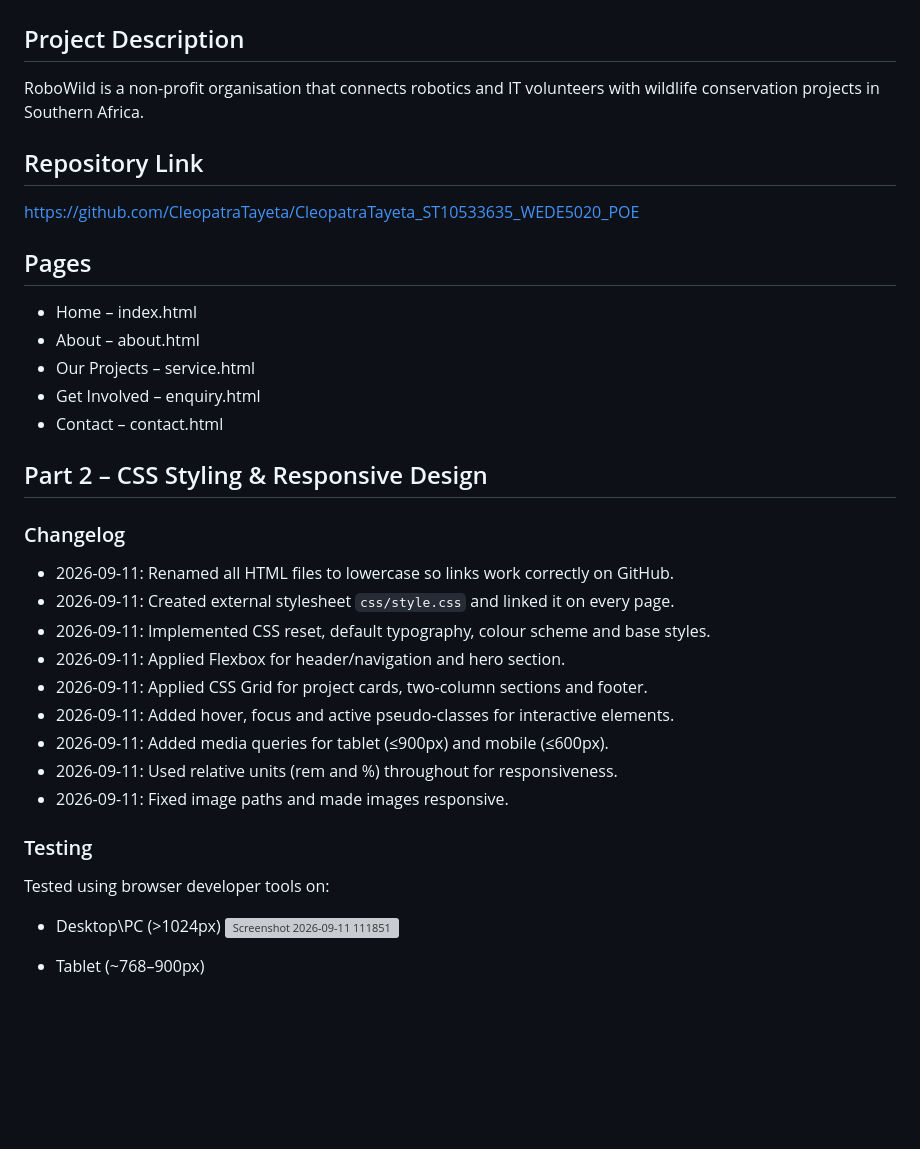
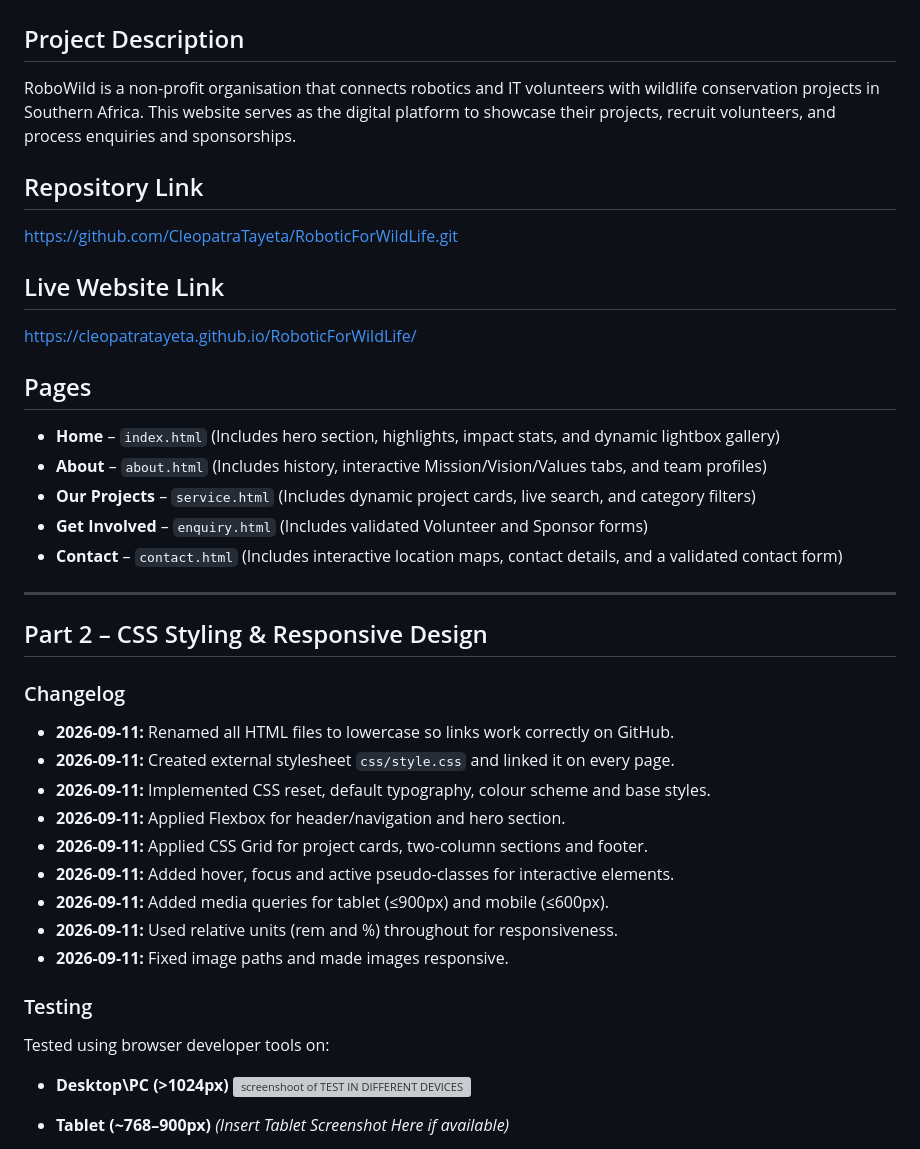
Before and after one commit to CleopatraTayeta/RoboticForWildLife, a Markdown page: README.md, the part around one of its changes. GitHub-like rendering; blank space fills up the shorter version; grey boxes are pictures that could not be loaded.

```diff
--- a/README.md
+++ b/README.md
@@ -2,34 +2,41 @@
 # RoboWild – WEDE5020 POE
 
 ## Project Description
-RoboWild is a non-profit organisation that connects robotics and IT volunteers with wildlife conservation projects in Southern Africa.
+RoboWild is a non-profit organisation that connects robotics and IT volunteers with wildlife conservation projects in Southern Africa. This website serves as the digital platform to showcase their projects, recruit volunteers, and process enquiries and sponsorships.
 
 ## Repository Link
-https://github.com/CleopatraTayeta/CleopatraTayeta_ST10533635_WEDE5020_POE
+https://github.com/CleopatraTayeta/RoboticForWildLife.git
+
+## Live Website Link
+https://cleopatratayeta.github.io/RoboticForWildLife/
 
 ## Pages
-- Home – index.html
-- About – about.html
-- Our Projects – service.html
-- Get Involved – enquiry.html
-- Contact – contact.html
+- **Home** – `index.html` (Includes hero section, highlights, impact stats, and dynamic lightbox gallery)
+- **About** – `about.html` (Includes history, interactive Mission/Vision/Values tabs, and team profiles)
+- **Our Projects** – `service.html` (Includes dynamic project cards, live search, and category filters)
+- **Get Involved** – `enquiry.html` (Includes validated Volunteer and Sponsor forms)
+- **Contact** – `contact.html` (Includes interactive location maps, contact details, and a validated contact form)
+
+---
 
 ## Part 2 – CSS Styling & Responsive Design
 
 ### Changelog
-- 2026-09-11: Renamed all HTML files to lowercase so links work correctly on GitHub.
-- 2026-09-11: Created external stylesheet `css/style.css` and linked it on every page.
-- 2026-09-11: Implemented CSS reset, default typography, colour scheme and base styles.
-- 2026-09-11: Applied Flexbox for header/navigation and hero section.
-- 2026-09-11: Applied CSS Grid for project cards, two-column sections and footer.
-- 2026-09-11: Added hover, focus and active pseudo-classes for interactive elements.
-- 2026-09-11: Added media queries for tablet (≤900px) and mobile (≤600px).
-- 2026-09-11: Used relative units (rem and %) throughout for responsiveness.
-- 2026-09-11: Fixed image paths and made images responsive.
+- **2026-09-11:** Renamed all HTML files to lowercase so links work correctly on GitHub.
+- **2026-09-11:** Created external stylesheet `css/style.css` and linked it on every page.
+- **2026-09-11:** Implemented CSS reset, default typography, colour scheme and base styles.
+- **2026-09-11:** Applied Flexbox for header/navigation and hero section.
+- **2026-09-11:** Applied CSS Grid for project cards, two-column sections and footer.
+- **2026-09-11:** Added hover, focus and active pseudo-classes for interactive elements.
+- **2026-09-11:** Added media queries for tablet (≤900px) and mobile (≤600px).
+- **2026-09-11:** Used relative units (rem and %) throughout for responsiveness.
+- **2026-09-11:** Fixed image paths and made images responsive.
 
 ### Testing
 Tested using browser developer tools on:
-- Desktop\PC (>1024px) <img width="1920" height="1080" alt="Screenshot 2026-09-11 111851" src="https://github.com/user-attachments/assets/a7e90768-746e-4a12-a5d6-ba1fde5d71cc" />
+- **Desktop\PC (>1024px)**
+  <img width="1920" height="1080" alt="screenshoot of TEST IN DIFFERENT DEVICES/Screenshot 2026-09-11 111851.png" src="https://github.com/user-attachments/assets/a7e90768-746e-4a12-a5d6-ba1fde5d71cc" />
 
-- Tablet (\~768–900px)
+- **Tablet (~768–900px)**
+  *(Insert Tablet Screenshot Here if available)*
 
```
Also changed, not shown: other parts of README.md (+32 -30 lines).
